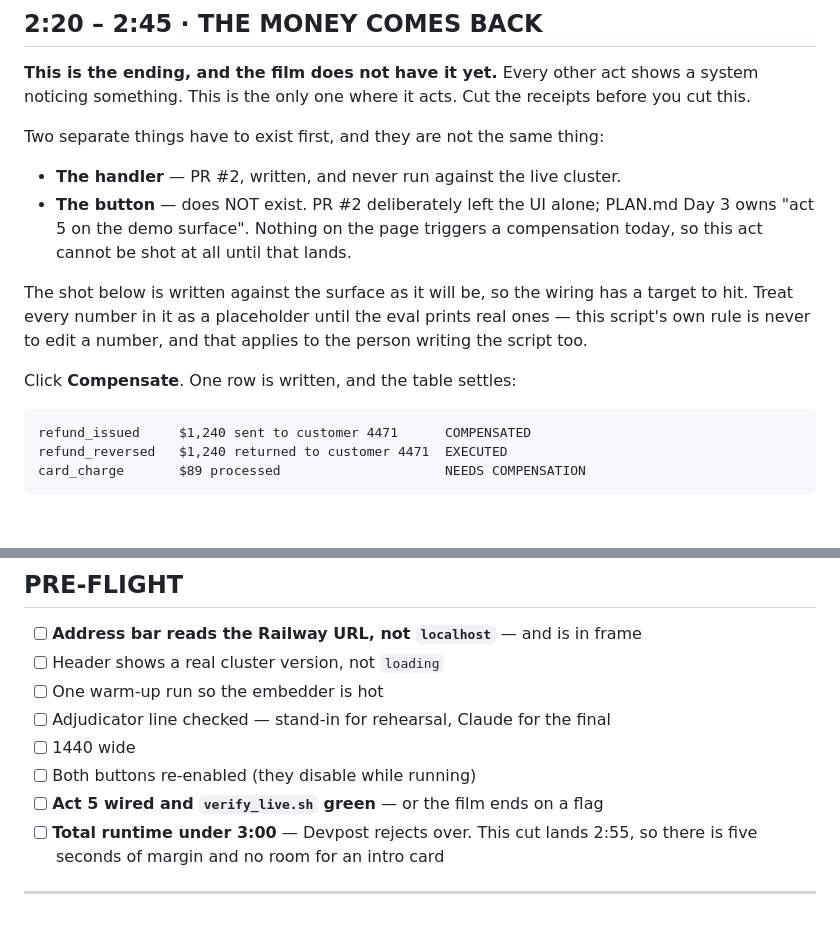
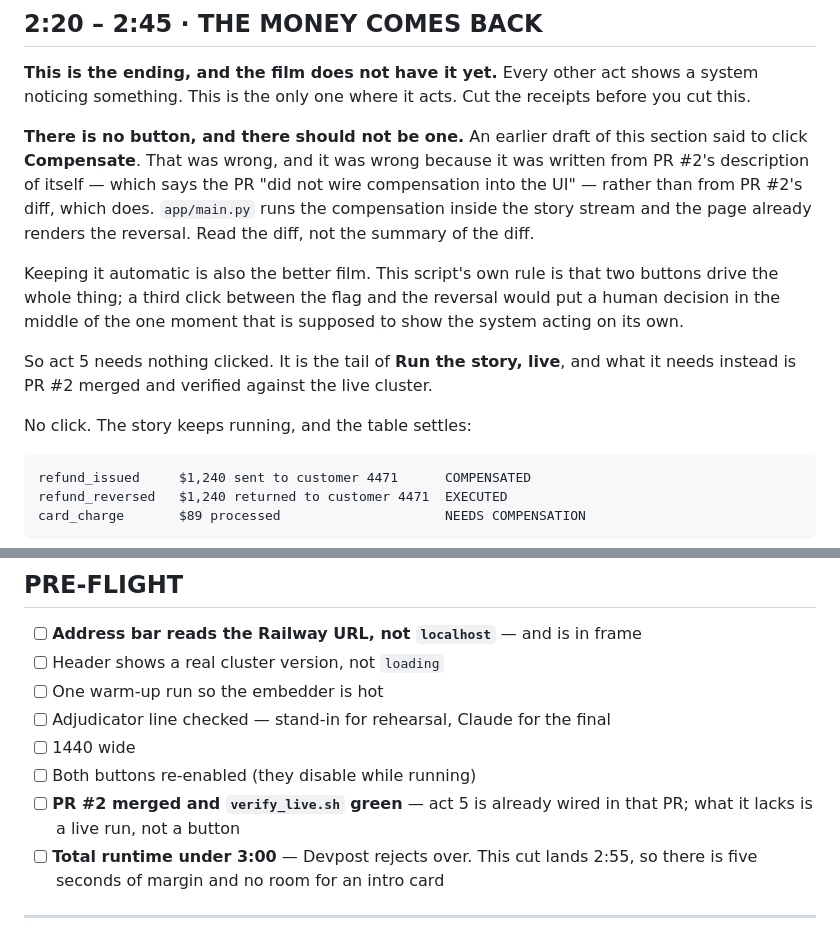
Before and after one commit to Morkeeth/retract, a Markdown page: DEMO.md, 2 parts joined by grey strips. Rendered like a GitHub page; blank space fills up the shorter version.

Commit message:
Correct act 5: there is no Compensate button, and there should not be one
The act-5 shot told the shoot to click a button that does not exist and was
never going to. I wrote it from PR #2's description of itself -- which states
it "did not wire compensation into the UI" -- instead of from PR #2's diff,
which wires it in `_story_events`: the handler runs on every
needs_compensation row, emits reversal ids, and index.html already renders
them. The PR's own body understates what the PR does.

That is the same failure this project keeps finding, one level up: citing the
note about the object rather than the object. A summary of a diff is not the
diff, including when the summary was written by whoever wrote the diff.

Automatic is also the better film. This script's rule is that two buttons drive
the whole thing, and a third click between the flag and the reversal would put
a human decision inside the one moment meant to show the system acting on its
own. Act 5 is the tail of "Run the story, live" and needs nothing clicked.

What it does need is unchanged and is the thing to say out loud: PR #2 merged,
and verify_live.sh green against the live cluster. A reversal that has only run
locally is a claim.

Co-Authored-By: Claude Opus 5 (1M context) <noreply@anthropic.com>

```diff
--- a/DEMO.md
+++ b/DEMO.md
@@ -123,19 +123,22 @@ is gone and the system says so.
 a system noticing something. This is the only one where it acts. Cut the
 receipts before you cut this.
 
-Two separate things have to exist first, and they are not the same thing:
+**There is no button, and there should not be one.** An earlier draft of this
+section said to click **Compensate**. That was wrong, and it was wrong because
+it was written from PR #2's description of itself — which says the PR "did not
+wire compensation into the UI" — rather than from PR #2's diff, which does.
+`app/main.py` runs the compensation inside the story stream and the page already
+renders the reversal. Read the diff, not the summary of the diff.
 
-- **The handler** — PR #2, written, and never run against the live cluster.
-- **The button** — does NOT exist. PR #2 deliberately left the UI alone; PLAN.md
-  Day 3 owns "act 5 on the demo surface". Nothing on the page triggers a
-  compensation today, so this act cannot be shot at all until that lands.
+Keeping it automatic is also the better film. This script's own rule is that two
+buttons drive the whole thing; a third click between the flag and the reversal
+would put a human decision in the middle of the one moment that is supposed to
+show the system acting on its own.
 
-The shot below is written against the surface as it will be, so the wiring has a
-target to hit. Treat every number in it as a placeholder until the eval prints
-real ones — this script's own rule is never to edit a number, and that applies
-to the person writing the script too.
+So act 5 needs nothing clicked. It is the tail of **Run the story, live**, and
+what it needs instead is PR #2 merged and verified against the live cluster.
 
-Click **Compensate**. One row is written, and the table settles:
+No click. The story keeps running, and the table settles:
 
     refund_issued     $1,240 sent to customer 4471      COMPENSATED
     refund_reversed   $1,240 returned to customer 4471  EXECUTED
@@ -199,7 +202,8 @@ Nothing else in this script changes.
 - [ ] Adjudicator line checked — stand-in for rehearsal, Claude for the final
 - [ ] 1440 wide
 - [ ] Both buttons re-enabled (they disable while running)
-- [ ] **Act 5 wired and `verify_live.sh` green** — or the film ends on a flag
+- [ ] **PR #2 merged and `verify_live.sh` green** — act 5 is already wired in
+      that PR; what it lacks is a live run, not a button
 - [ ] **Total runtime under 3:00** — Devpost rejects over. This cut lands 2:55,
       so there is five seconds of margin and no room for an intro card
 
```
